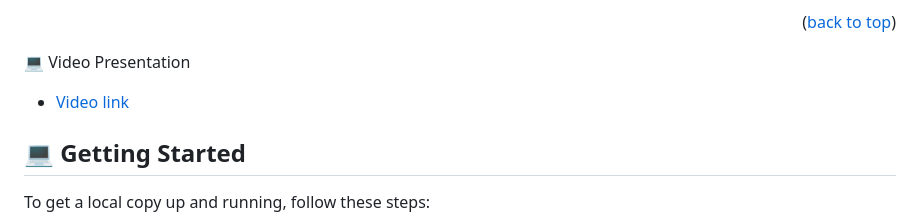
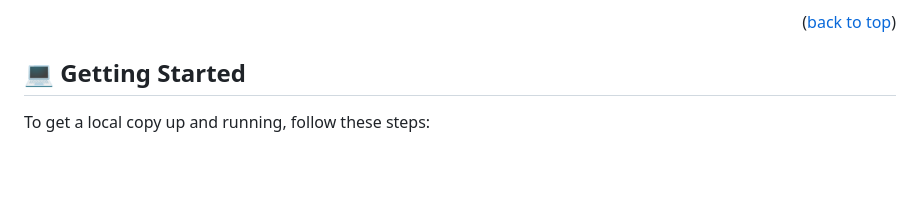
Before and after one commit to FrankMugagga/blog_app, a Markdown page: README.md, the part around the change. GitHub-like rendering; blank space fills up the shorter version.

Commit message:
Remove video presentation

```diff
--- a/README.md
+++ b/README.md
@@ -63,9 +63,6 @@
 
 <p align="right">(<a href="#readme-top">back to top</a>)</p>
 
-💻 Video Presentation <a name="video-project-presentation"></a>
-
-- [Video link]()
 <!---pending->
 
 <!-- LIVE DEMO -->
```
